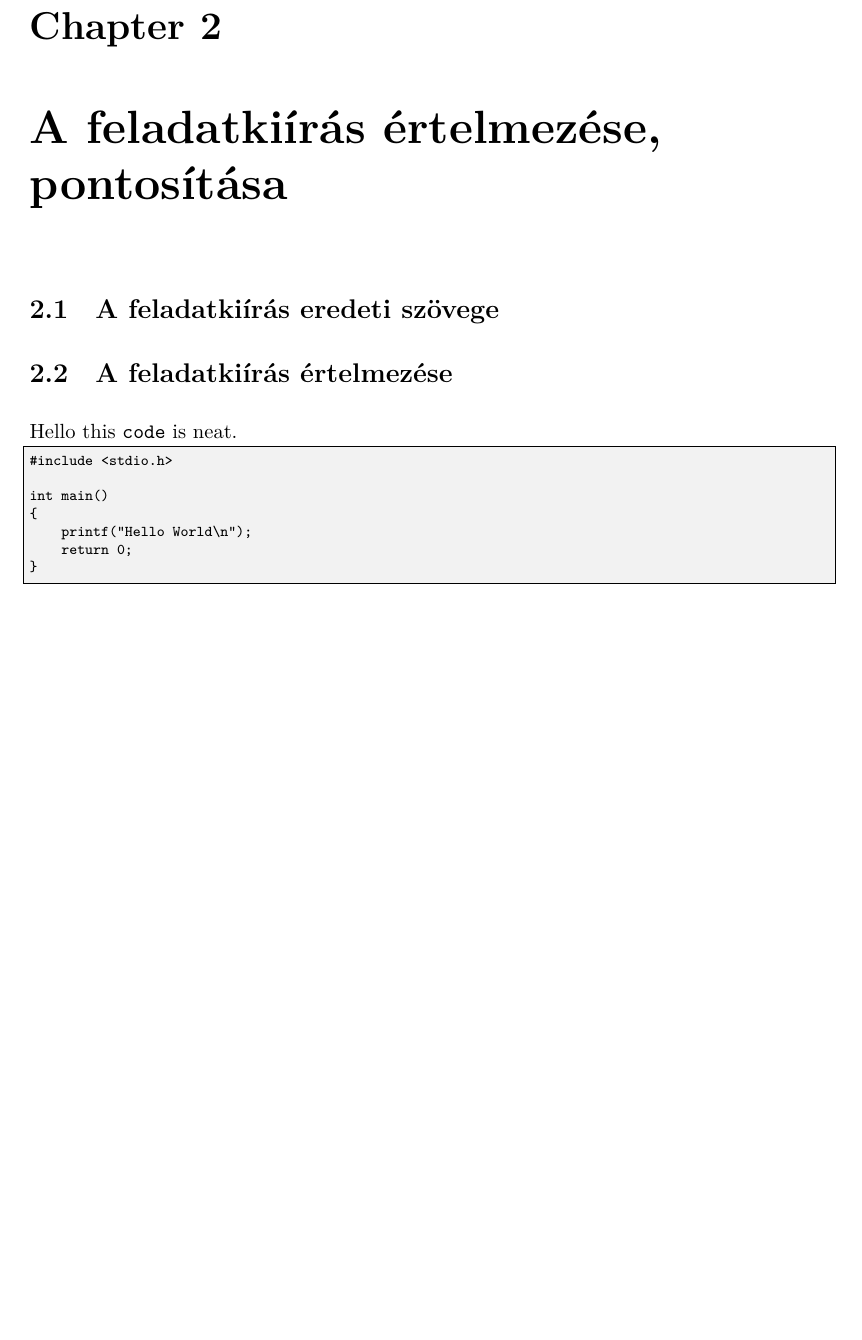
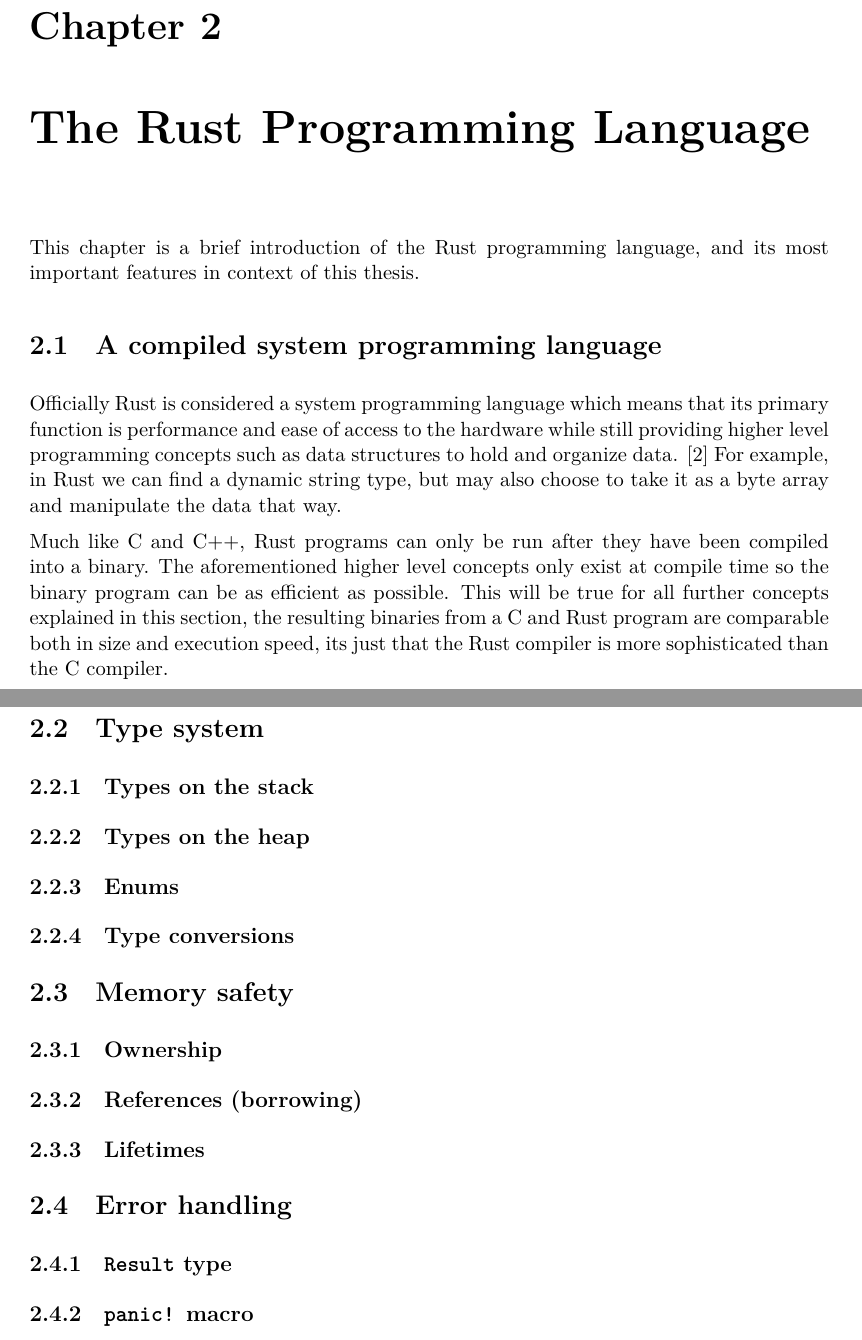
Before and after one commit to Goldan32/msc-thesis, a LaTeX thesis (thesis.tex, which reads content/rust-lang.tex): part of page 6 of 10 before the commit and two parts of pages 6 and 7 of 11 after it, the two joined at a grey line, cut so that both start at the same text, the shorter picture padded with empty space. Compiled offline with XeLaTeX.

Commit message:
Starting rust introduction

```diff
--- /dev/null
+++ b/content/rust-lang.tex
@@ -0,0 +1,39 @@
+\chapter{The Rust Programming Language}
+
+This chapter is a brief introduction of the Rust programming language, and its most important features in context of this thesis.
+
+\section{A compiled system programming language}
+
+Officially Rust is considered a system programming language which means that its primary function is performance and ease of access to the hardware while still providing higher level programming concepts such as data structures to hold and organize data. \cite{SystemProgrammingLanguageWikipedia} For example, in Rust we can find a dynamic string type, but may also choose to take it as a byte array and manipulate the data that way.
+
+Much like C and C++, Rust programs can only be run after they have been compiled into a binary. The aforementioned higher level concepts only exist at compile time so the binary program can be as efficient as possible. This will be true for all further concepts explained in this section, the resulting binaries from a C and Rust program are comparable both in size and execution speed, its just that the Rust compiler is more sophisticated than the C compiler.
+
+\section{Type system}
+
+\subsection{Types on the stack}
+
+\subsection{Types on the heap}
+
+\subsection{Enums}
+
+\subsection{Type conversions}
+
+
+
+
+\section{Memory safety}
+
+\subsection{Ownership}
+
+\subsection{References (borrowing)}
+
+\subsection{Lifetimes}
+
+
+
+
+\section{Error handling}
+
+\subsection{\mycode{Result} type}
+
+\subsection{\mycode{panic!} macro}
```
Also changed, not shown: bib/mybib.bib (+6 -0 lines), thesis.tex (+2 -1 lines).
